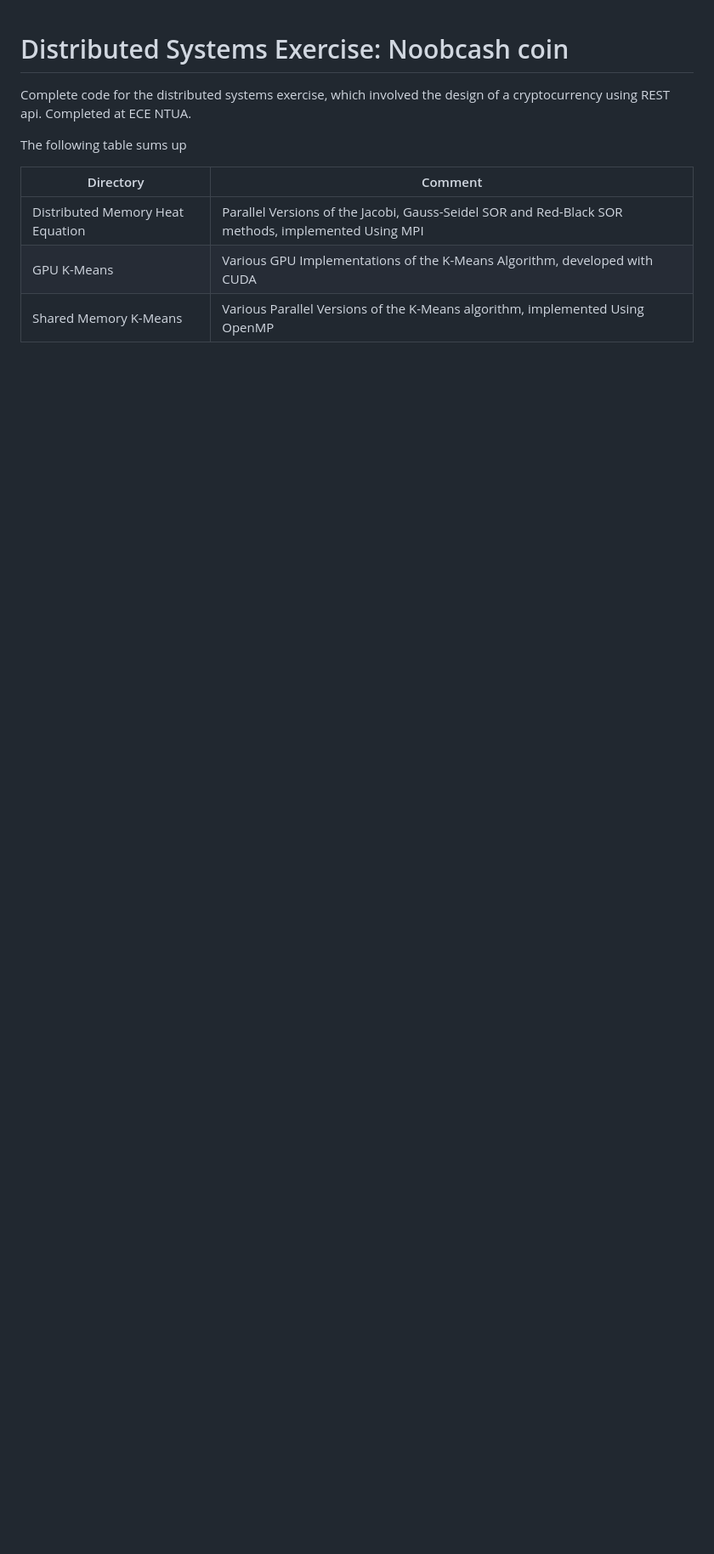
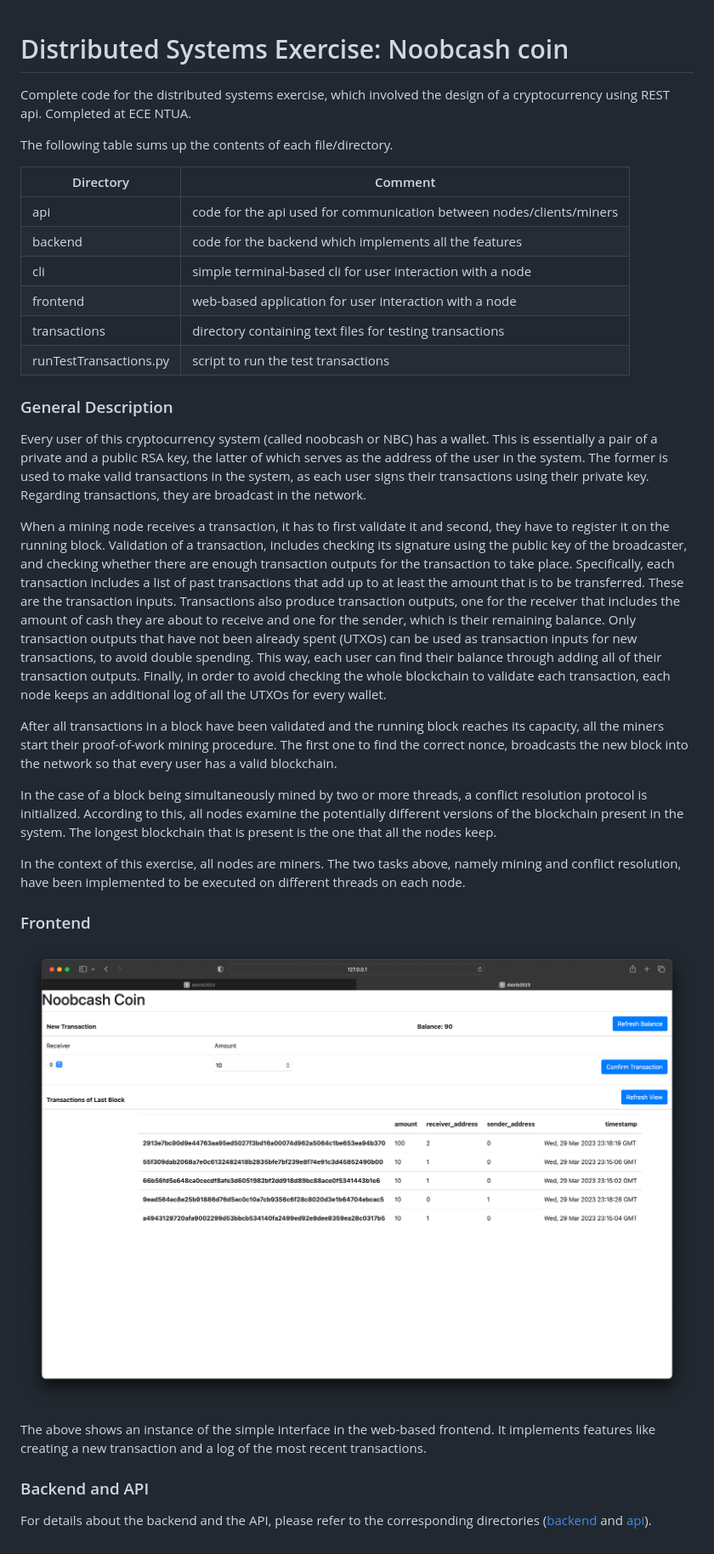
Before and after one commit to fbranik/DistributedSystems, a Markdown page: README.md, the part around the change. Shown: that part at 85% size. GitHub-like rendering; pictures changed too: frontend/frontend.png (added); blank space fills up the shorter version.

Commit message:
cleanup

```diff
--- a/README.md
+++ b/README.md
@@ -3,10 +3,62 @@
 Complete code for the distributed systems exercise, which involved the design of a cryptocurrency using REST api.
 Completed at ECE NTUA.
 
-The following table sums up
+The following table sums up the contents of each file/directory.
 
-| Directory                        | Comment                                                                                            |
-|----------------------------------|----------------------------------------------------------------------------------------------------|
-| Distributed Memory Heat Equation | Parallel Versions of the Jacobi, Gauss-Seidel SOR and Red-Black SOR methods, implemented Using MPI |
-| GPU K-Means                      | Various GPU Implementations of the K-Means Algorithm, developed with CUDA                          |
-| Shared Memory K-Means            | Various Parallel Versions of the K-Means algorithm, implemented Using OpenMP                       |
+| Directory              | Comment                                                              |
+|------------------------|----------------------------------------------------------------------|
+| api                    | code for the api used for communication between nodes/clients/miners |
+| backend                | code for the backend which implements all the features               |
+| cli                    | simple terminal-based cli for user interaction with a node           |
+| frontend               | web-based application for user interaction with a node               |
+| transactions           | directory containing text files for testing transactions             |
+| runTestTransactions.py | script to run the test transactions                                  |
+
+### General Description
+
+Every user of this cryptocurrency system (called noobcash or NBC) has a wallet.
+This is essentially a pair of a private and a public RSA key,
+the latter of which serves as the address of the user in the system.
+The former is used to make valid transactions in the system, as each user signs their transactions using
+their private key.
+Regarding transactions, they are broadcast in the network.
+
+When a mining node receives a transaction, it has to first validate it
+and second, they have to register it on the running block.
+Validation of a transaction, includes checking its signature using the public key of the broadcaster,
+and checking whether there are enough transaction outputs for the transaction to take place.
+Specifically, each transaction includes a list of past transactions that add up to at least the amount that is to be
+transferred.
+These are the transaction inputs.
+Transactions also produce transaction outputs, one for the receiver that includes the amount of cash
+they are about to receive and one for the sender, which is their remaining balance.
+Only transaction outputs that have not been already spent (UTXOs) can be used as transaction inputs
+for new transactions, to avoid double spending.
+This way, each user can find their balance through adding all of their transaction outputs.
+Finally, in order to avoid checking the whole blockchain to validate each transaction,
+each node keeps an additional log of all the UTXOs for every wallet.
+
+After all transactions in a block have been validated and the running block reaches its capacity, all the miners start
+their proof-of-work mining procedure.
+The first one to find the correct nonce, broadcasts the new block into the network so that every user
+has a valid blockchain.
+
+In the case of a block being simultaneously mined by two or more threads, a conflict resolution protocol is initialized.
+According to this, all nodes examine the potentially different versions of the blockchain present in the system.
+The longest blockchain that is present is the one that all the nodes keep.
+
+In the context of this exercise, all nodes are miners.
+The two tasks above, namely mining and conflict resolution,
+have been implemented to be executed on different threads on each node.
+
+### Frontend
+
+![frontend.png](frontend%2Ffrontend.png)
+
+The above shows an instance of the simple interface in the web-based frontend.
+It implements features like creating a new transaction and a log of the most recent transactions.
+
+### Backend and API
+
+For details about the backend and the API, please refer to the corresponding directories ([backend](backend)
+and [api](api)).
```
Also changed, not shown: backend/README.md (added, +7 -0 lines).
